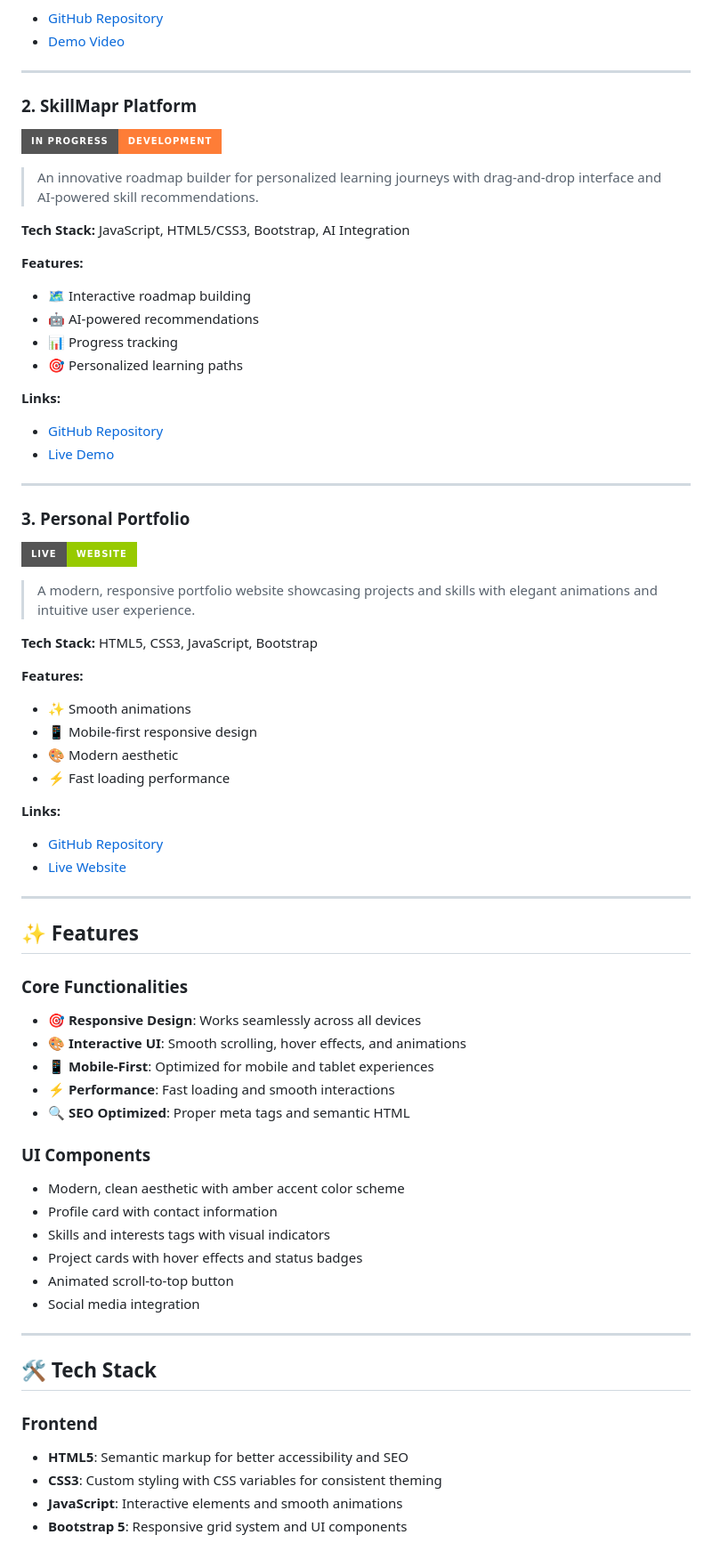
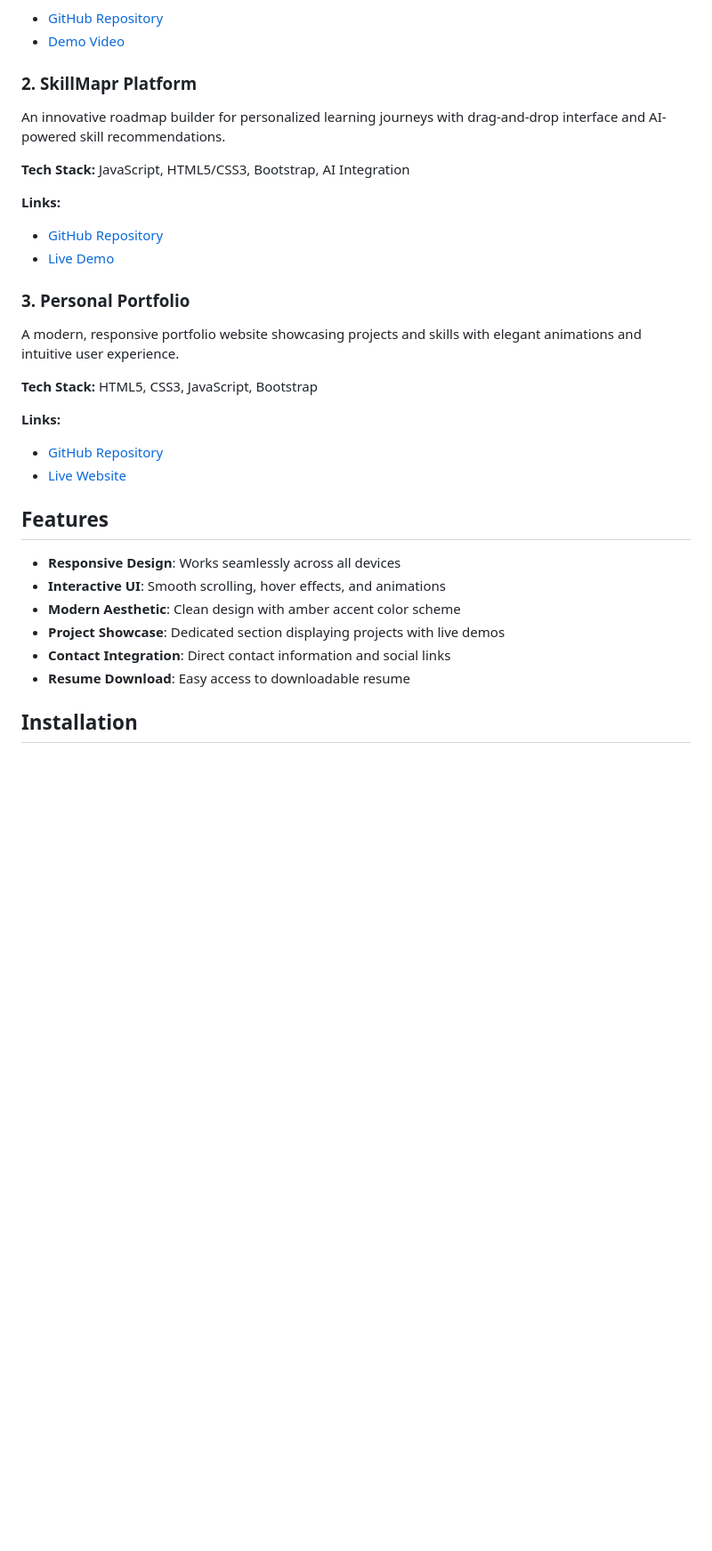
Before and after one commit to hamnaasiif/My-Portfolio, a Markdown page: README.md, the part around the change printed below. Shown: that part at 89% size. Drawn GitHub-style; badges without logos; blank space fills up the shorter version.

```diff
--- a/README.md
+++ b/README.md
@@ -84,70 +39,32 @@ My foundation in traditional art influences my approach to digital design, helpi
 - [GitHub Repository](https://github.com/hamnaasiif/Arte-Gallery-Demo)
 - [Demo Video](https://youtu.be/sd-8a3xns-8)
 
----
-
-### 2. **SkillMapr Platform**
-![In Progress](https://img.shields.io/badge/In_Progress-Development-orange?style=for-the-badge)
-
-> An innovative roadmap builder for personalized learning journeys with drag-and-drop interface and AI-powered skill recommendations.
+### 2. SkillMapr Platform
+An innovative roadmap builder for personalized learning journeys with drag-and-drop interface and AI-powered skill recommendations.
 
 **Tech Stack:** JavaScript, HTML5/CSS3, Bootstrap, AI Integration
-
-**Features:**
-- 🗺️ Interactive roadmap building
-- 🤖 AI-powered recommendations
-- 📊 Progress tracking
-- 🎯 Personalized learning paths
 
 **Links:**
 - [GitHub Repository](https://github.com/hamnaasiif/SkillMapr)
 - [Live Demo](https://hamnaasiif.github.io/SkillMapr/)
 
----
-
-### 3. **Personal Portfolio**
-![Live](https://img.shields.io/badge/Live-Website-green?style=for-the-badge)
-
-> A modern, responsive portfolio website showcasing projects and skills with elegant animations and intuitive user experience.
+### 3. Personal Portfolio
+A modern, responsive portfolio website showcasing projects and skills with elegant animations and intuitive user experience.
 
 **Tech Stack:** HTML5, CSS3, JavaScript, Bootstrap
-
-**Features:**
-- ✨ Smooth animations
-- 📱 Mobile-first responsive design
-- 🎨 Modern aesthetic
-- ⚡ Fast loading performance
 
 **Links:**
 - [GitHub Repository](https://github.com/hamnaasiif/My-Portfolio)
 - [Live Website](https://hamnaasiif.github.io/My-Portfolio/)
 
----
+## Features
 
-## ✨ Features
+- **Responsive Design**: Works seamlessly across all devices
+- **Interactive UI**: Smooth scrolling, hover effects, and animations
+- **Modern Aesthetic**: Clean design with amber accent color scheme
+- **Project Showcase**: Dedicated section displaying projects with live demos
+- **Contact Integration**: Direct contact information and social links
+- **Resume Download**: Easy access to downloadable resume
 
-### **Core Functionalities**
-- 🎯 **Responsive Design**: Works seamlessly across all devices
-- 🎨 **Interactive UI**: Smooth scrolling, hover effects, and animations
-- 📱 **Mobile-First**: Optimized for mobile and tablet experiences
-- ⚡ **Performance**: Fast loading and smooth interactions
-- 🔍 **SEO Optimized**: Proper meta tags and semantic HTML
+## Installation
 
-### **UI Components**
-- Modern, clean aesthetic with amber accent color scheme
-- Profile card with contact information
-- Skills and interests tags with visual indicators
-- Project cards with hover effects and status badges
-- Animated scroll-to-top button
-- Social media integration
-
----
-
-## 🛠️ Tech Stack
-
-### **Frontend**
-- **HTML5**: Semantic markup for better accessibility and SEO
-- **CSS3**: Custom styling with CSS variables for consistent theming
-- **JavaScript**: Interactive elements and smooth animations
-- **Bootstrap 5**: Responsive grid system and UI components
-
```
Also changed, not shown: other parts of README.md (+32 -145 lines).
